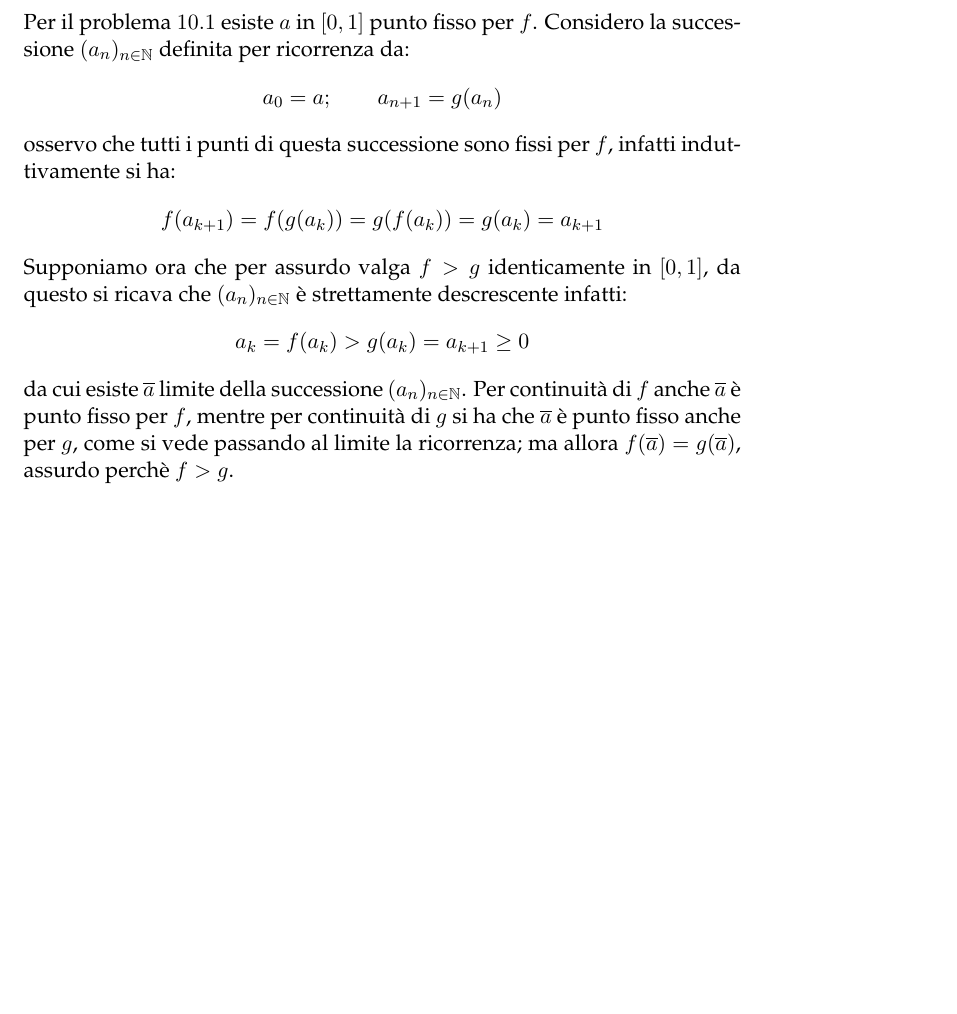
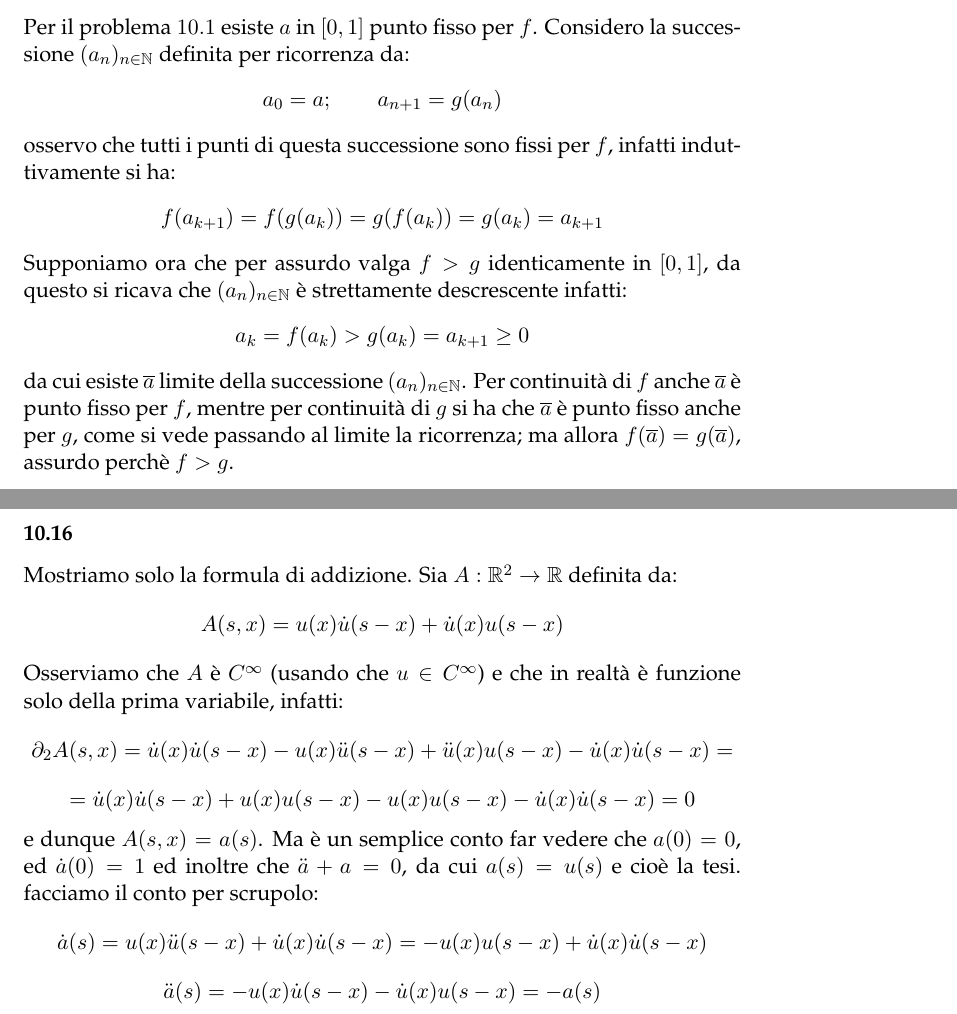
Before and after one commit to birba/SoluzioniMantegazzario, a LaTeX document (SoluzioniMantegazzario.tex, which reads Capitolo10-ODE.tex, Capitolo9-CPV.tex): part of page 38 of 38 before the commit and two parts of pages 39 and 40 of 40 after it, the two joined at a grey line, cut so that both start at the same text, the shorter picture padded with empty space. The pictures show the PDF file SoluzioniMantegazzario.pdf that the author committed with the source.

Commit message:
aggiunto qualcosa

```diff
--- a/Capitolo10-ODE.tex
+++ b/Capitolo10-ODE.tex
@@ -2,5 +2,5 @@
 \ex{10.5} {\it Unicità.} Immediata.\\
 {\it Esistenza.} Considero la funzione $h$ da $K$ a $\RR$ definita da $h(x)=d(x,f(x))$; è facile vedere che $h$ è continua (usando la continuità di $f$) su $K$ e dunque ammetterà minimo $m=h(z)$ per un certo $z\in K$. Se $m=0$ avremmo finito per nondegenericità della distanza, supponiamo dunque $m>0$. Si ha subito un assurdo:
 $$
-m=h(z)=d(z,f(z))>d(f(z),f^2(z))=h(f(z))\quad \Rightarrow\quad\mbox{assurdo perchè $z$ era un minimo per $h$}
+m=h(z)=d(z,f(z))>d(f(z),f^2(z))=h(f(z))
 $$
@@ -7,8 +8,8 @@ $$
 Mostriamo ora che tale $z$ è il limite delle ricorrenze del tipo $x_{n+1}=f(x_n)$ indipendentemente da $x_0$. Si vede subito che la successione $\left (d(z,x_n) \right )_{n\in\NN}$ è strettamente decrescente e non negativa, ammette dunque un limite $\rho\geq 0$. Per compattezza estraiamo una sottosuccessione $(x_{n(k)})_{k\in\NN}$ covergente ad un certo $\overline{x}$; per continuità è chiaro che $d(z,\overline{x})=\rho$. Si vede anche che la successione $(x_{n(k)+1})_{k\in\NN}$ converge a $f(\overline{x})$ e sempre per continuità $d(z,f(\overline{x}))=\rho$, ma se $z\neq\overline{x}$ potrei applicare l' ipotesi ed ottenere:
 $$
-\rho=d(z,\overline{x})<d(f(z),f(\overline{x}))=d(z,f(\overline{x}))=\rho\quad \Rightarrow \quad \mbox{assurdo}
+\rho=d(z,\overline{x})<d(f(z),f(\overline{x}))=d(z,f(\overline{x}))=\rho
 $$
-e dunque la tesi: $z=\overline{x}$. Inoltre non abbiamo usato mai il valore di $x_0$, da cui questa dimostrazione non dipende.
+che è assurdo e dunque la tesi: $z=\overline{x}$. Inoltre non abbiamo usato mai il valore di $x_0$, da cui questa dimostrazione non dipende.
 \ex{10.10} Per il problema $10.1$ esiste $a$ in $[0,1]$ punto fisso per $f$. Considero la successione $(a_n)_{n\in\NN}$ definita per ricorrenza da:
 $$
 a_0=a;\qquad a_{n+1}=g(a_n)
@@ -22,3 +23,21 @@ $$
 a_k=f(a_k)>g(a_k)=a_{k+1}\geq 0
 $$
 da cui esiste $\overline{a}$ limite della successione $(a_n)_{n\in\NN}$. Per continuità di $f$ anche $\overline{a}$ è punto fisso per $f$, mentre per continuità di $g$ si ha che $\overline{a}$ è punto fisso anche per $g$, come si vede passando al limite la ricorrenza; ma allora $f(\overline{a})=g(\overline{a})$, assurdo perchè $f>g$.
+\ex{10.16} Mostriamo solo la formula di addizione. Sia $A: \RR^2\rightarrow \RR$ definita da:
+$$
+A(s,x)=u(x)\dot{u}(s-x)+\dot{u}(x)u(s-x)
+$$
+Osserviamo che $A$ è $C^{\infty}$ (usando che $u\in C^{\infty}$) e che in realtà è funzione solo della prima variabile, infatti:
+$$
+{\partial_2 A}(s,x)=\dot{u}(x)\dot{u}(s-x)-u(x)\ddot{u}(s-x)+\ddot{u}(x)u(s-x)-\dot{u}(x)\dot{u}(s-x)=
+$$
+$$
+=\dot{u}(x)\dot{u}(s-x)+u(x){u}(s-x)-{u}(x)u(s-x)-\dot{u}(x)\dot{u}(s-x)=0
+$$
+e dunque $A(s,x)=a(s)$. Ma è un semplice conto far vedere che $a(0)=0$, ed $\dot{a}(0)=1$ ed inoltre che $\ddot{a}+a=0$, da cui $a(s)=u(s)$ e cioè la tesi. facciamo il conto per scrupolo:
+$$
+\dot{a}(s)=u(x)\ddot{u}(s-x)+\dot{u}(x)\dot{u}(s-x)=-u(x){u}(s-x)+\dot{u}(x)\dot{u}(s-x)
+$$
+$$
+\ddot{a}(s)=-u(x)\dot{u}(s-x)-\dot{u}(x){u}(s-x)=-a(s)
+$$
--- a/Capitolo9-CPV.tex
+++ b/Capitolo9-CPV.tex
@@ -88,0 +95,9 @@ che dimostra l'asserto.
+\gamma_i:U_i \rightarrow U_i \cart V_i \qquad \gamma: t\mapsto (t,\varphi_i(t))
+$$
+e che tali parametrizzazioni possono essere unite in maniera coerente poichè nell' interzioni dei due rettangoli aperti i grafici delle due funzioni (che coincidono con gli zer idi $f$) sono uguali.\\
+Costruiamo ora le nostre curve algoritmicamente. Scegliamo un rettangolo $R_0$; parametrizziamo il grafico della funzione $\varphi_0$ che questo contiene; aggiungendo tempi nel futuro spostiamoci nel rettangolo "successivo" ed estendiamo la parametrizzazione; aggiungendo tempi nel passato estendiamo la parametrizzazione all' indietro. Se con questa procedura non si passa mai per un punto già visitato abbiamo prodotto una curva definita per tempi che stanno in un intervallo aperto non limitato, diffeomorfo quindi a $(0,1)$, a patto di riparametrizzazioni ho ottenuto una $\gamma$ del primo tipo. Supponiamo invece di passare per un punto $x_0$ già visto. Chiamiamo $t_0< t_1$ i tempi in cui ci passiamo. Sosteniamo che $\dot{\gamma}(t_0)\parallel \dot{\gamma}(t_1)$; se così non fosse avrei derivando e valutando in $t_0$ e in $t_1$ la funzione costantemente nulla $f\circ\gamma$:
+$$
+0\equiv(f\circ\gamma)'=\nabla f(x_0). \dot{\gamma}(t_0)=\nabla f (x_0) . \dot{\gamma}(t_1)\ \Rightarrow \ \nabla f (x_0)=0
+$$
+che è assurdo. Dunque possiamo raccordare la $\gamma$ con se stessa in modo $C^1$ ed otteniamo (per buona definizione delle $\varphi$) che il prolungamento da qui in poi della $\gamma$ sarà identico a quello già fatto; in altre parole: il dominio dei tempi per questa curva è $\mathbb{S}^1$. \\
+E' chiaro che con questa costruzione produrremo un numero di curve al più grande come quello dei rettangoli cioè numerabile, osserviamo inoltre che se invece che $\RR^2$ avessimo considerato un suo compatto, avremmo potuto produrre un numero {\it finito} di curve.
```
Also changed, not shown: SoluzioniMantegazzario.pdf, Capitolo10-ODE.tex (1 more changed lines), Capitolo9-CPV.tex (6 more changed lines).
